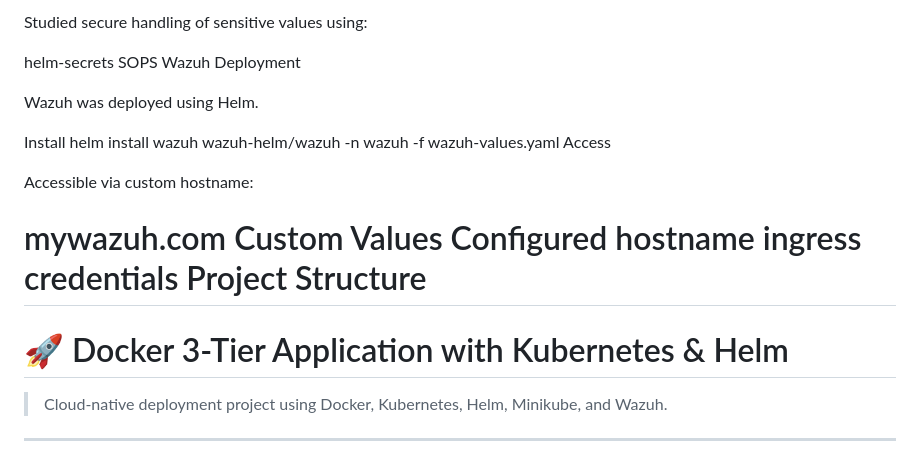
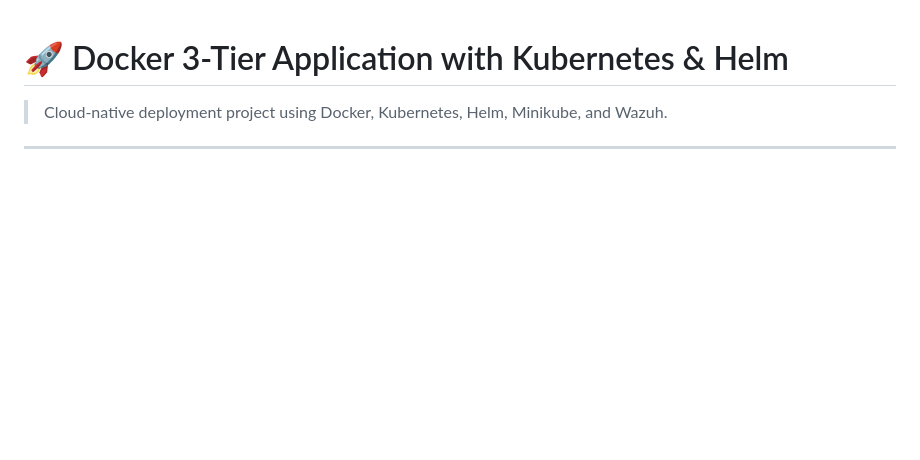
Before and after one commit to DimeBlyat/docker-3tier-app, a Markdown page: README.md, the part around one of its changes. Drawn GitHub-style; blank space fills up the shorter version.

```diff
--- a/README.md
+++ b/README.md
@@ -132,24 +1,3 @@ Helm Secrets
-Studied secure handling of sensitive values using:
-
-helm-secrets
-SOPS
-Wazuh Deployment
-
-Wazuh was deployed using Helm.
-
-Install
-helm install wazuh wazuh-helm/wazuh -n wazuh -f wazuh-values.yaml
-Access
-
-Accessible via custom hostname:
-
-mywazuh.com
-Custom Values Configured
-hostname
-ingress
-credentials
-Project Structure
-=======
 # 🚀 Docker 3-Tier Application with Kubernetes & Helm
 
 > Cloud-native deployment project using Docker, Kubernetes, Helm, Minikube, and Wazuh.
```
Also changed, not shown: other parts of README.md (+0 -131 lines).
